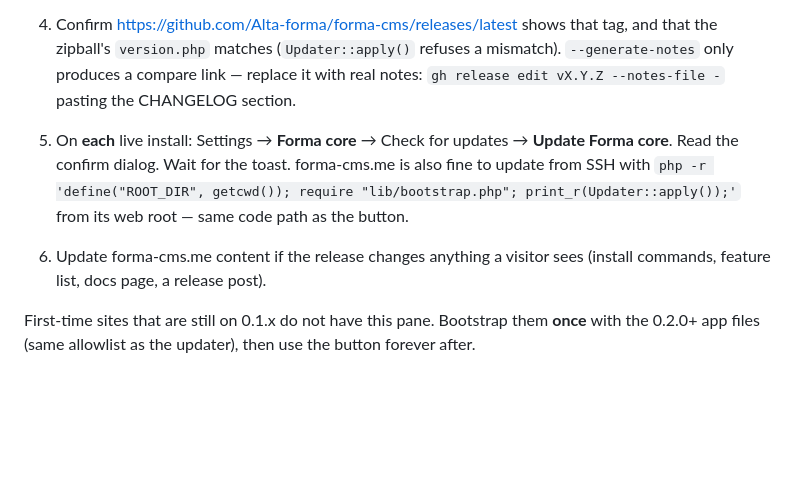
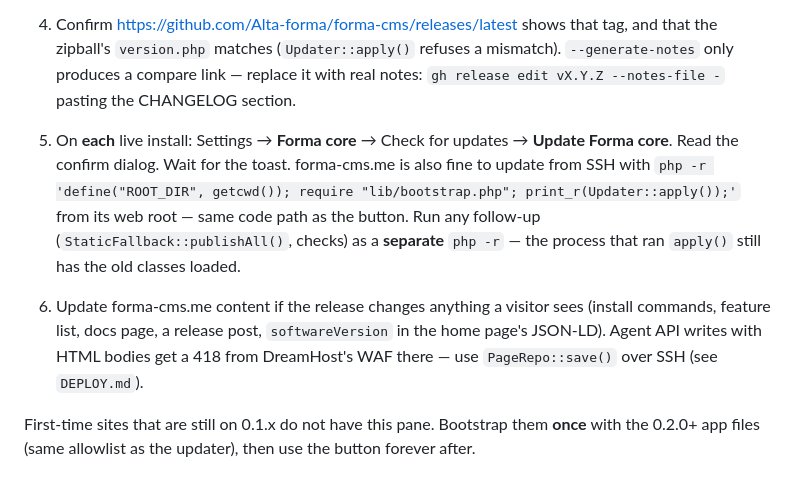
Before and after one commit to Alta-forma/forma-cms, a Markdown page: docs/RELEASE.md, the part around the change. GitHub-like rendering; blank space fills up the shorter version.

Commit message:
docs: RELEASE.md — run post-update steps in a fresh php process; forma-cms.me WAF note

```diff
--- a/docs/RELEASE.md
+++ b/docs/RELEASE.md
@@ -30,8 +30,8 @@ The Update button already refuses to touch those. Manual rsync must too.
 
    That tags `vX.Y.Z` (must match `version.php`) and runs `gh release create`. If the script errors, **stop**. Do not push a tag by hand unless you know why the script failed.
 4. Confirm https://github.com/Alta-forma/forma-cms/releases/latest shows that tag, and that the zipball's `version.php` matches (`Updater::apply()` refuses a mismatch). `--generate-notes` only produces a compare link — replace it with real notes: `gh release edit vX.Y.Z --notes-file -` pasting the CHANGELOG section.
-5. On **each** live install: Settings → **Forma core** → Check for updates → **Update Forma core**. Read the confirm dialog. Wait for the toast. forma-cms.me is also fine to update from SSH with `php -r 'define("ROOT_DIR", getcwd()); require "lib/bootstrap.php"; print_r(Updater::apply());'` from its web root — same code path as the button.
-6. Update forma-cms.me content if the release changes anything a visitor sees (install commands, feature list, docs page, a release post).
+5. On **each** live install: Settings → **Forma core** → Check for updates → **Update Forma core**. Read the confirm dialog. Wait for the toast. forma-cms.me is also fine to update from SSH with `php -r 'define("ROOT_DIR", getcwd()); require "lib/bootstrap.php"; print_r(Updater::apply());'` from its web root — same code path as the button. Run any follow-up (`StaticFallback::publishAll()`, checks) as a **separate** `php -r` — the process that ran `apply()` still has the old classes loaded.
+6. Update forma-cms.me content if the release changes anything a visitor sees (install commands, feature list, docs page, a release post, `softwareVersion` in the home page's JSON-LD). Agent API writes with HTML bodies get a 418 from DreamHost's WAF there — use `PageRepo::save()` over SSH (see `DEPLOY.md`).
 
 First-time sites that are still on 0.1.x do not have this pane. Bootstrap them **once** with the 0.2.0+ app files (same allowlist as the updater), then use the button forever after.
 
```
